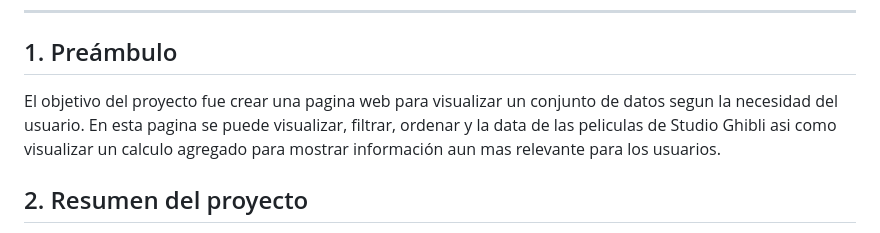
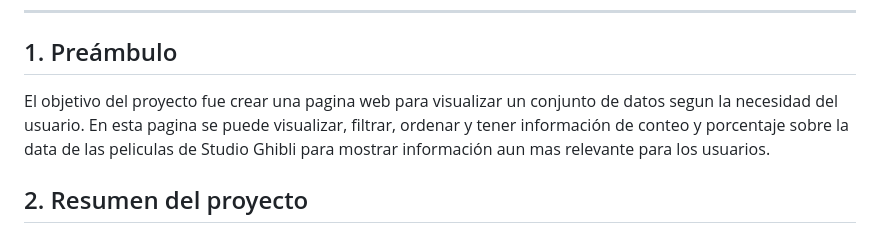
Before and after one commit to Laboratoria/DEV009-data-lovers, a Markdown page: README-data lovers.md, the part around the change. Drawn GitHub-style.

Commit message:
readme completo

```diff
--- a/README-data lovers.md
+++ b/README-data lovers.md
@@ -13,7 +13,7 @@
 
 ## 1. Preámbulo
 
-El objetivo del proyecto fue crear una pagina web para visualizar un conjunto de datos segun la necesidad del usuario. En esta pagina se puede visualizar, filtrar, ordenar y la data de las peliculas de Studio Ghibli asi como visualizar un calculo agregado para mostrar información aun mas relevante para los usuarios.
+El objetivo del proyecto fue crear una pagina web para visualizar un conjunto de datos segun la necesidad del usuario. En esta pagina se puede visualizar, filtrar, ordenar y tener información de conteo y porcentaje sobre la data de las peliculas de Studio Ghibli para mostrar información aun mas relevante para los usuarios.
 
 ## 2. Resumen del proyecto
 
```
